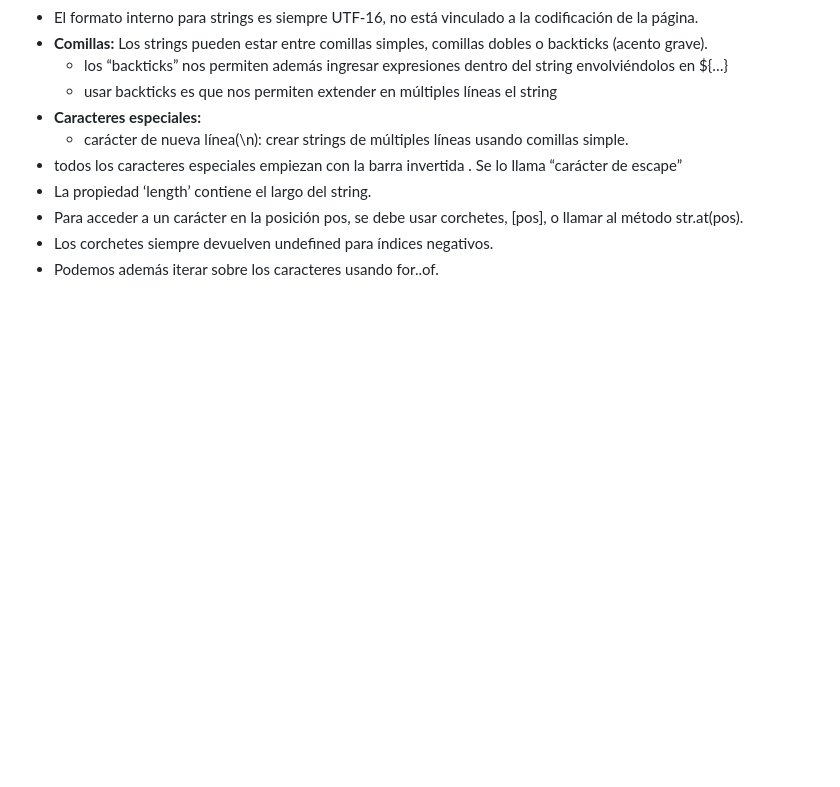
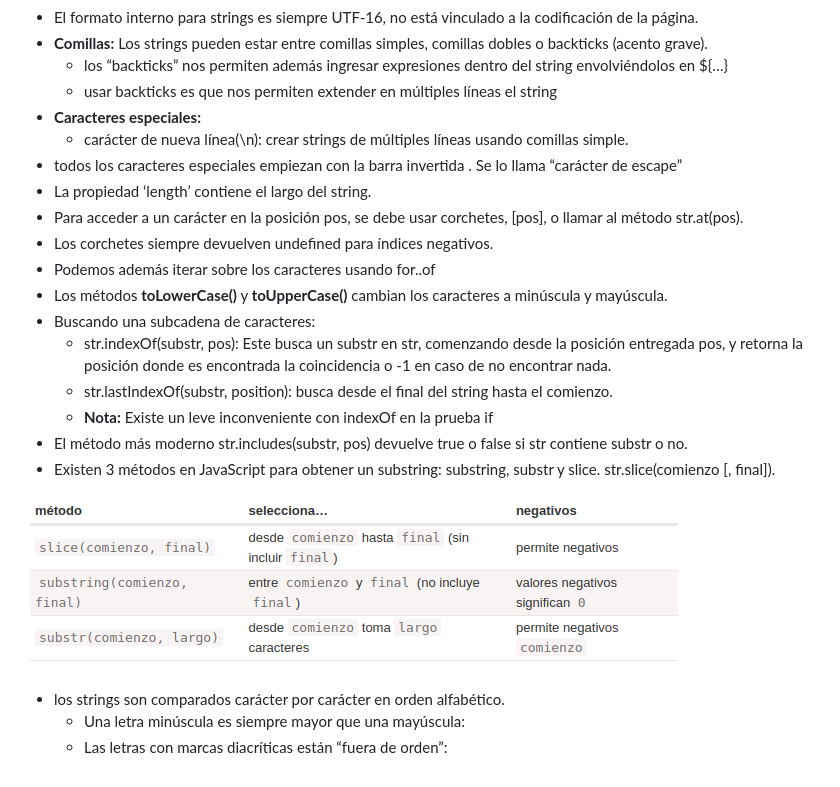
Before and after one commit to ShiirleyOC56/Aprendiendo-lenguajes, a Markdown page: JAVASCRIPT/Parte 4 /Readme.md, the part around the change. Rendered like a GitHub page; pictures changed too: JAVASCRIPT/images/string.png (added); blank space fills up the shorter version.

Commit message:
Strings

```diff
--- a/JAVASCRIPT/Parte 4 /Readme.md
+++ b/JAVASCRIPT/Parte 4 /Readme.md
@@ -61,4 +61,17 @@
 - La propiedad ‘length’ contiene el largo del string.
 - Para acceder a un carácter en la posición pos, se debe usar corchetes, [pos], o llamar al método str.at(pos).
 - Los corchetes siempre devuelven undefined para índices negativos.
-- Podemos además iterar sobre los caracteres usando for..of.
+- Podemos además iterar sobre los caracteres usando for..of
+- Los métodos **toLowerCase()** y **toUpperCase()** cambian los caracteres a minúscula y mayúscula.
+- Buscando una subcadena de caracteres:
+  -  str.indexOf(substr, pos): Este busca un substr en str, comenzando desde la posición entregada pos, y retorna la posición donde es encontrada la coincidencia o -1 en caso de no encontrar nada.
+  -  str.lastIndexOf(substr, position): busca desde el final del string hasta el comienzo.
+  -  **Nota:** Existe un leve inconveniente con indexOf en la prueba if
+- El método más moderno str.includes(substr, pos) devuelve true o false si str contiene substr o no.
+- Existen 3 métodos en JavaScript para obtener un substring: substring, substr y slice. str.slice(comienzo [, final]).
+
+![Metodos para obtener substring](../images/string.png)
+
+-  los strings son comparados carácter por carácter en orden alfabético.
+   -  Una letra minúscula es siempre mayor que una mayúscula:
+   - Las letras con marcas diacríticas están “fuera de orden”:
```
Also changed, not shown: 1 other file.
